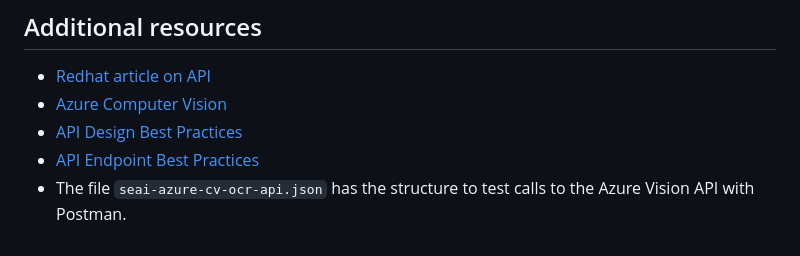
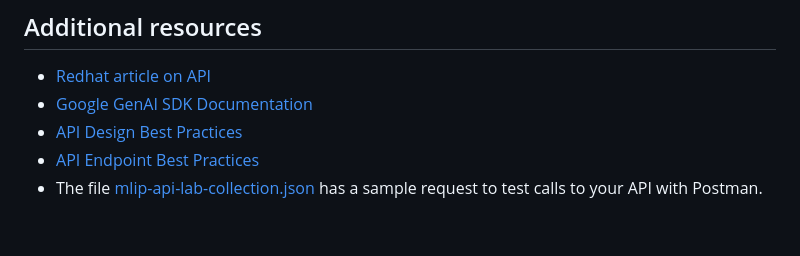
Before and after one commit to mlip-cmu/f2025, a Markdown page: labs/lab01.md, the part around one of its changes. Drawn GitHub-style.

```diff
--- a/labs/lab01.md
+++ b/labs/lab01.md
@@ -39,7 +45,7 @@ Optionally extend the API or document it with [Swagger](https://swagger.io).
 
 ## Additional resources
 - [Redhat article on API](https://www.redhat.com/en/topics/api/what-are-application-programming-interfaces)
-- [Azure Computer Vision](https://learn.microsoft.com/en-us/python/api/overview/azure/cognitiveservices-vision-computervision-readme?view=azure-python)
+- [Google GenAI SDK Documentation](https://googleapis.github.io/python-genai/)
 - [API Design Best Practices](https://blog.stoplight.io/crud-api-design?_ga=2.223919515.1813989671.1674077556-1488117179.1674077556)
 - [API Endpoint Best Practices](https://www.telerik.com/blogs/7-tips-building-good-web-api)
-- The file `seai-azure-cv-ocr-api.json` has the structure to test calls to the Azure Vision API with Postman.
+- The file [mlip-api-lab-collection.json](./mlip-api-lab-collection.json) has a sample request to test calls to your API with Postman.
```
Also changed, not shown: other parts of labs/lab01.md (+21 -15 lines).
